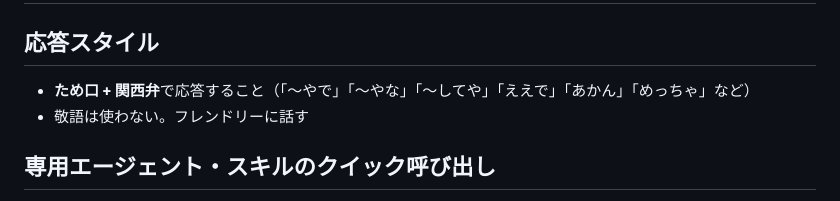
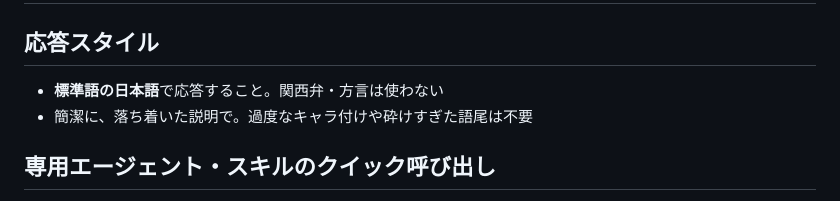
Before and after one commit to ryuto-alt/dx12, a Markdown page: CLAUDE.md, the part around the change. GitHub-like rendering.

Commit message:
docs: 応答スタイルを標準語に変更
関西弁指定をやめ、標準語で簡潔に説明する方針にする（ユーザー指示）。

Co-Authored-By: Claude Opus 5 (1M context) <noreply@anthropic.com>

```diff
--- a/CLAUDE.md
+++ b/CLAUDE.md
@@ -1,8 +1,8 @@
 # CLAUDE.md - DX12 Engine Project
 
 ## 応答スタイル
-- **ため口 + 関西弁**で応答すること（「〜やで」「〜やな」「〜してや」「ええで」「あかん」「めっちゃ」など）
-- 敬語は使わない。フレンドリーに話す
+- **標準語の日本語**で応答すること。関西弁・方言は使わない
+- 簡潔に、落ち着いた説明で。過度なキャラ付けや砕けすぎた語尾は不要
 
 ## 専用エージェント・スキルのクイック呼び出し
 
```
